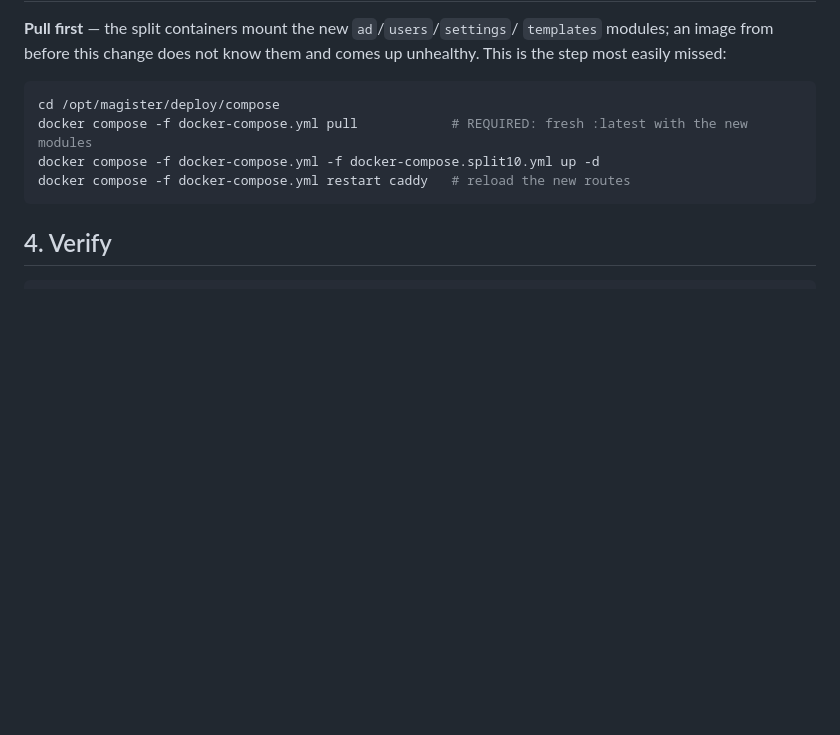
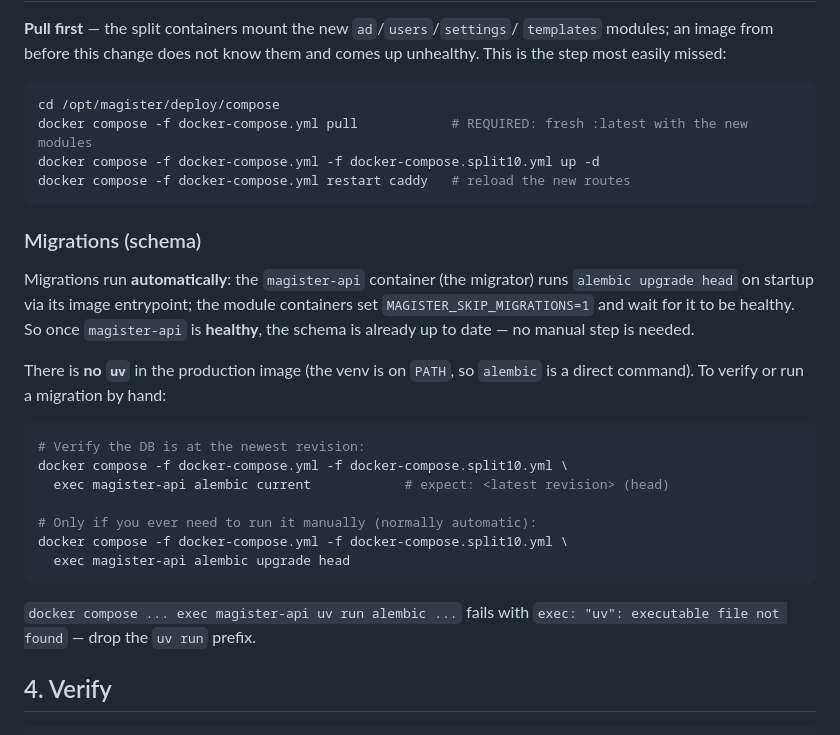
Before and after one commit to Vita-Brevis-GmbH/magister, a Markdown page: docs/runbooks/strict-10-container-split.md, the part around the change. Drawn GitHub-style; blank space fills up the shorter version.

Commit message:
docs(runbook): Migrationen laufen automatisch; kein `uv` im Image
Klarstellung im strict-10-container-split-Runbook: der magister-api-Container
(Migrator) führt `alembic upgrade head` beim Start via Image-Entrypoint aus; die
Modul-Container warten mit MAGISTER_SKIP_MIGRATIONS=1. Ist magister-api healthy,
ist das Schema aktuell — kein manueller Schritt nötig.

Ausserdem: im Produktions-Image gibt es kein `uv` (die venv liegt auf PATH),
daher `docker compose exec magister-api alembic current|upgrade head` — NICHT
`uv run alembic …` (schlägt mit „exec: uv: not found“ fehl). Verifikations- und
Manuell-Befehle ergänzt.

Co-Authored-By: Claude Opus 4.8 <noreply@anthropic.com>
Claude-Session: https://claude.ai/code/session_01CHgUHuzka2LF99ZyKsmqSb

````diff
--- a/docs/runbooks/strict-10-container-split.md
+++ b/docs/runbooks/strict-10-container-split.md
@@ -56,6 +56,30 @@ docker compose -f docker-compose.yml -f docker-compose.split10.yml up -d
 docker compose -f docker-compose.yml restart caddy   # reload the new routes
 ```
 
+### Migrations (schema)
+
+Migrations run **automatically**: the `magister-api` container (the migrator)
+runs `alembic upgrade head` on startup via its image entrypoint; the module
+containers set `MAGISTER_SKIP_MIGRATIONS=1` and wait for it to be healthy. So
+once `magister-api` is **healthy**, the schema is already up to date — no manual
+step is needed.
+
+There is **no `uv`** in the production image (the venv is on `PATH`, so `alembic`
+is a direct command). To verify or run a migration by hand:
+
+```bash
+# Verify the DB is at the newest revision:
+docker compose -f docker-compose.yml -f docker-compose.split10.yml \
+  exec magister-api alembic current            # expect: <latest revision> (head)
+
+# Only if you ever need to run it manually (normally automatic):
+docker compose -f docker-compose.yml -f docker-compose.split10.yml \
+  exec magister-api alembic upgrade head
+```
+
+`docker compose ... exec magister-api uv run alembic ...` fails with
+`exec: "uv": executable file not found` — drop the `uv run` prefix.
+
 ## 4. Verify
 
 ```bash
````
